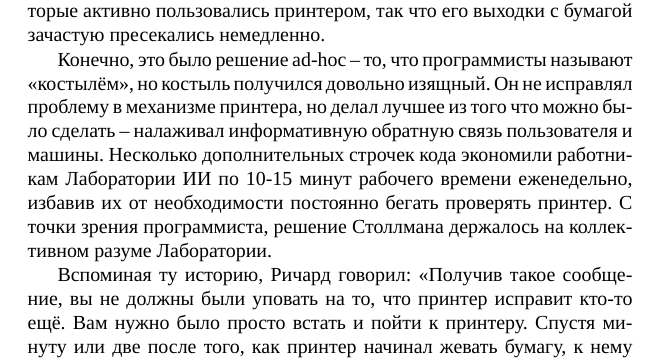
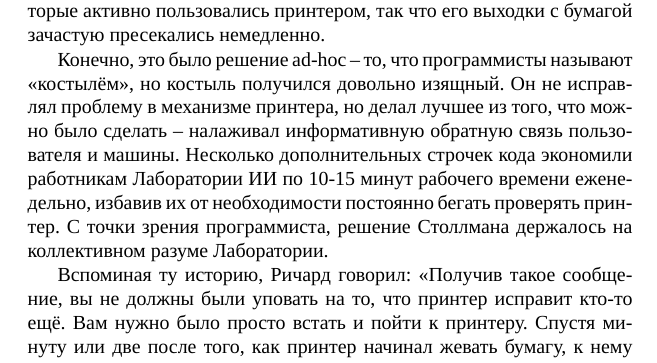
Before and after one commit to jollheef/free-as-in-freedom-v2-ru, a LaTeX book (faif-2.0.tex, which reads chap01.tex): part of page 17 of 236, cut so that both start at the same text. Compiled offline with XeLaTeX.

Commit message:
comma added

```diff
--- a/chap01.tex
+++ b/chap01.tex
@@ -36,7 +36,7 @@
 
 Вряд ли Столлман был единственным в Лаборатории ИИ, кто заметил проблему, но он ещё и размышлял над её решением. За несколько лет до этого Ричарду довелось решить похожую проблему с прежним принтером. Для этого он на персональном рабочем компьютере PDP-11 отредактировал программу, которая работала на мейнфрейме PDP-10 и управляла принтером. Саму проблему зажёвывания бумаги Столлману решить не удалось, вместо этого он вставил код, который заставлял PDP-11 время от времени проверять состояние принтера. Если аппарат зажёвывал бумагу, программа просто рассылала на рабочие PDP-11 оповещение вроде \enquote{принтер жуёт бумагу, требуется починка}. Решение оказалось эффективным -- оповещение шло напрямую пользователям, которые активно пользовались принтером, так что его выходки с бумагой зачастую пресекались немедленно.
 
-Конечно, это было решение ad-hoc -- то, что программисты называют \enquote{костылём}, но костыль получился довольно изящный. Он не исправлял проблему в механизме принтера, но делал лучшее из того что можно было сделать -- налаживал информативную обратную связь пользователя и машины. Несколько дополнительных строчек кода экономили работникам Лаборатории ИИ по 10-15 минут рабочего времени еженедельно, избавив их от необходимости постоянно бегать проверять принтер. С точки зрения программиста, решение Столлмана держалось на коллективном разуме Лаборатории.
+Конечно, это было решение ad-hoc -- то, что программисты называют \enquote{костылём}, но костыль получился довольно изящный. Он не исправлял проблему в механизме принтера, но делал лучшее из того, что можно было сделать -- налаживал информативную обратную связь пользователя и машины. Несколько дополнительных строчек кода экономили работникам Лаборатории ИИ по 10-15 минут рабочего времени еженедельно, избавив их от необходимости постоянно бегать проверять принтер. С точки зрения программиста, решение Столлмана держалось на коллективном разуме Лаборатории.
 
 Вспоминая ту историю, Ричард говорил: \enquote{Получив такое сообщение, вы не должны были уповать на то, что принтер исправит кто-то ещё. Вам нужно было просто встать и пойти к принтеру. Спустя минуту или две после того, как принтер начинал жевать бумагу, к нему приходили двое-трое сотрудников. Хоть кто-то из них точно знал, что нужно делать}.
 
```
